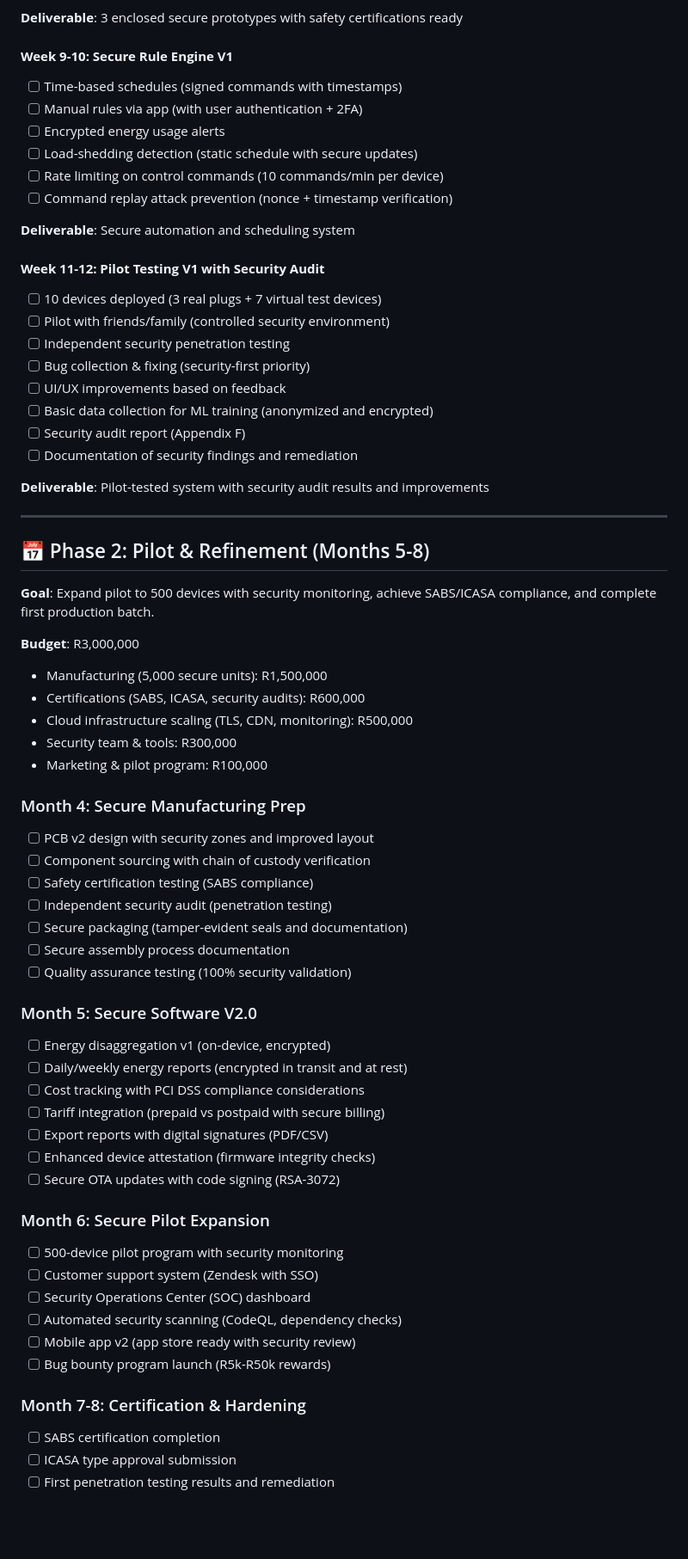
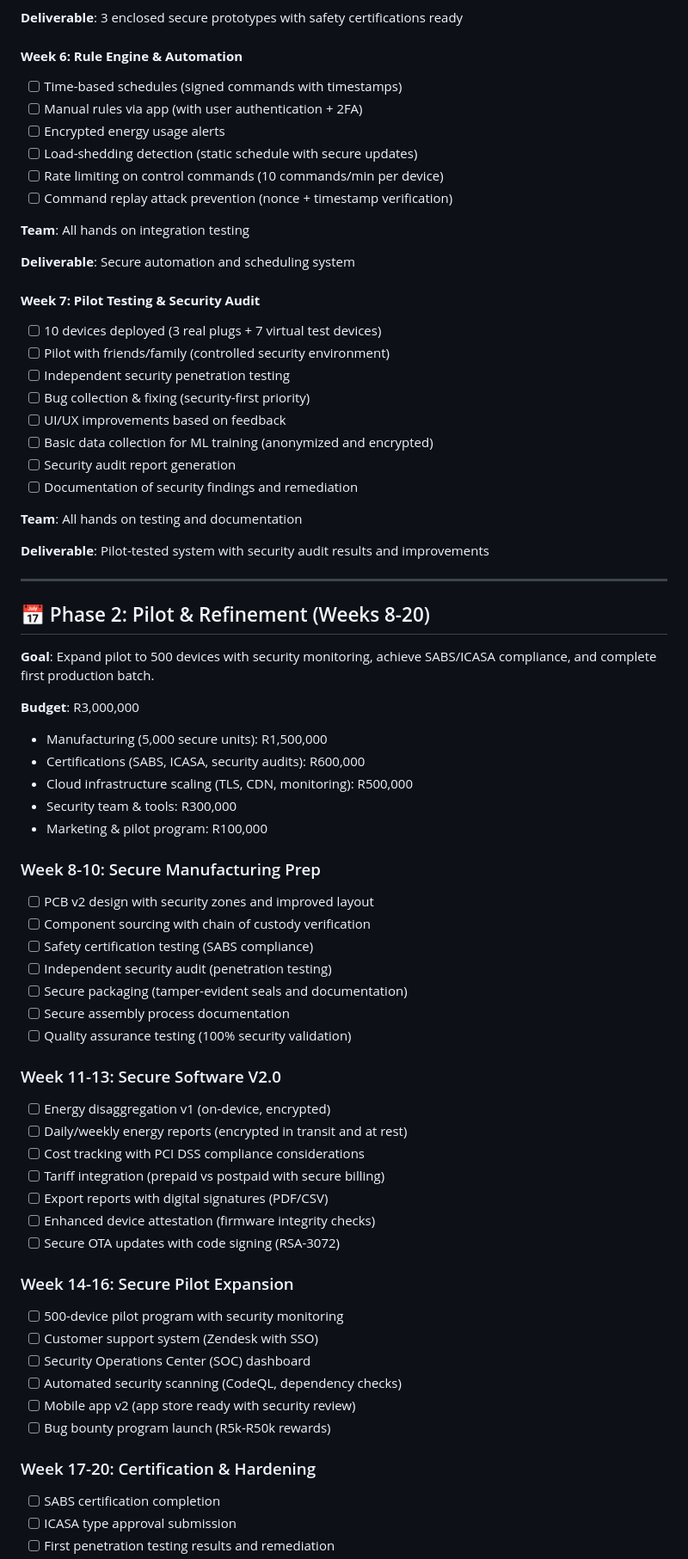
Before and after one commit to imperfectperson-max/smartplugai, a Markdown page: docs/ROADMAP.md, the part around one of its changes. Shown at 86% size. GitHub-like rendering; blank space fills up the shorter version.

```diff
--- a/docs/ROADMAP.md
+++ b/docs/ROADMAP.md
@@ -74,6 +88,6 @@ Build South Africa's most secure IoT platform for smart plug systems that provid
 **Deliverable**: 3 enclosed secure prototypes with safety certifications ready
 
-#### **Week 9-10: Secure Rule Engine V1**
+#### **Week 6: Rule Engine & Automation**
 - [ ] Time-based schedules (signed commands with timestamps)
 - [ ] Manual rules via app (with user authentication + 2FA)
 - [ ] Encrypted energy usage alerts
@@ -81,23 +95,27 @@ Build South Africa's most secure IoT platform for smart plug systems that provid
 - [ ] Rate limiting on control commands (10 commands/min per device)
 - [ ] Command replay attack prevention (nonce + timestamp verification)
 
+**Team**: All hands on integration testing
+
 **Deliverable**: Secure automation and scheduling system
 
-#### **Week 11-12: Pilot Testing V1 with Security Audit**
+#### **Week 7: Pilot Testing & Security Audit**
 - [ ] 10 devices deployed (3 real plugs + 7 virtual test devices)
 - [ ] Pilot with friends/family (controlled security environment)
 - [ ] Independent security penetration testing
 - [ ] Bug collection & fixing (security-first priority)
 - [ ] UI/UX improvements based on feedback
 - [ ] Basic data collection for ML training (anonymized and encrypted)
-- [ ] Security audit report (Appendix F)
+- [ ] Security audit report generation
 - [ ] Documentation of security findings and remediation
+
+**Team**: All hands on testing and documentation
 
 **Deliverable**: Pilot-tested system with security audit results and improvements
 
 ---
 
-## 📅 Phase 2: Pilot & Refinement (Months 5-8)
+## 📅 Phase 2: Pilot & Refinement (Weeks 8-20)
 
 **Goal**: Expand pilot to 500 devices with security monitoring, achieve SABS/ICASA compliance, and complete first production batch.
 
@@ -108,7 +126,7 @@ Build South Africa's most secure IoT platform for smart plug systems that provid
 - Security team & tools: R300,000
 - Marketing & pilot program: R100,000
 
-### Month 4: Secure Manufacturing Prep
+### Week 8-10: Secure Manufacturing Prep
 - [ ] PCB v2 design with security zones and improved layout
 - [ ] Component sourcing with chain of custody verification
 - [ ] Safety certification testing (SABS compliance)
@@ -117,7 +135,7 @@ Build South Africa's most secure IoT platform for smart plug systems that provid
 - [ ] Secure assembly process documentation
 - [ ] Quality assurance testing (100% security validation)
 
-### Month 5: Secure Software V2.0
+### Week 11-13: Secure Software V2.0
 - [ ] Energy disaggregation v1 (on-device, encrypted)
 - [ ] Daily/weekly energy reports (encrypted in transit and at rest)
 - [ ] Cost tracking with PCI DSS compliance considerations
@@ -126,7 +144,7 @@ Build South Africa's most secure IoT platform for smart plug systems that provid
 - [ ] Enhanced device attestation (firmware integrity checks)
 - [ ] Secure OTA updates with code signing (RSA-3072)
 
-### Month 6: Secure Pilot Expansion
+### Week 14-16: Secure Pilot Expansion
 - [ ] 500-device pilot program with security monitoring
 - [ ] Customer support system (Zendesk with SSO)
 - [ ] Security Operations Center (SOC) dashboard
@@ -134,7 +152,7 @@ Build South Africa's most secure IoT platform for smart plug systems that provid
 - [ ] Mobile app v2 (app store ready with security review)
 - [ ] Bug bounty program launch (R5k-R50k rewards)
 
-### Month 7-8: Certification & Hardening
+### Week 17-20: Certification & Hardening
 - [ ] SABS certification completion
 - [ ] ICASA type approval submission
 - [ ] First penetration testing results and remediation
```
Also changed, not shown: other parts of docs/ROADMAP.md (+44 -27 lines).
